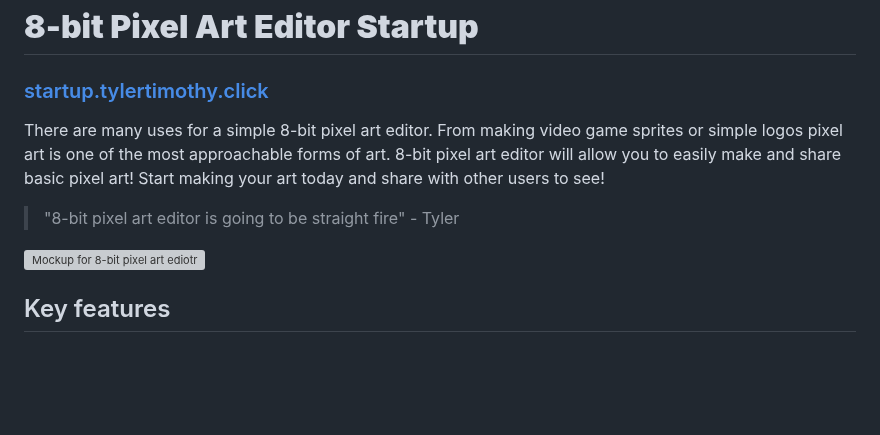
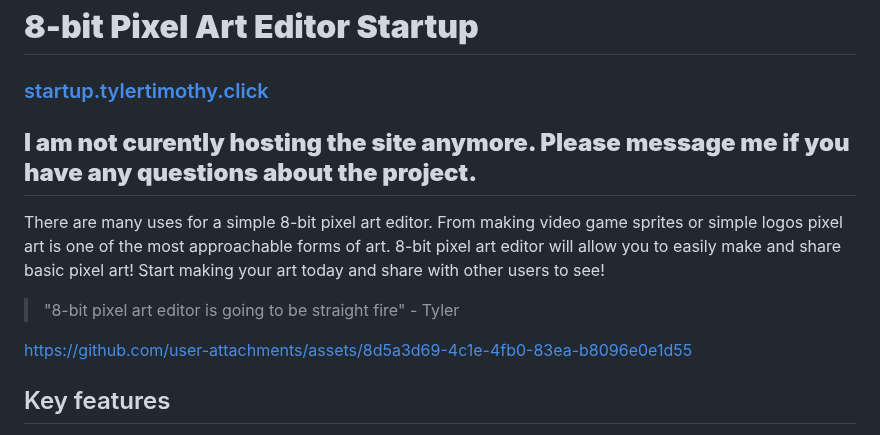
Before and after one commit to TylerJTimothy/PixelArtWebSite, a Markdown page: README.md, the part around the change. Rendered like a GitHub page; blank space fills up the shorter version; grey boxes are pictures that could not be loaded.

Commit message:
Update README.md
added video preview

```diff
--- a/README.md
+++ b/README.md
@@ -1,11 +1,15 @@
 # **8-bit Pixel Art Editor Startup**
 ### [startup.tylertimothy.click ](startup.tylertimothy.click)
+## **I am not curently hosting the site anymore. Please message me if you have any questions about the project.**
 
 There are many uses for a simple 8-bit pixel art editor.  From making video game sprites or simple logos pixel art is one of the most approachable forms of art.  8-bit pixel art editor will allow you to easily make and share basic pixel art!  Start making your art today and share with other users to see!
 > "8-bit pixel art editor is going to be straight fire" - Tyler
 
 
-![Mockup for 8-bit pixel art ediotr](https://github.com/TylerJTimothy/startup/blob/main/website%20mockup.PNG)
+
+https://github.com/user-attachments/assets/8d5a3d69-4c1e-4fb0-83ea-b8096e0e1d55
+
+
 ## Key features
 - Place pixels on an 8x8 or bigger pixel grid!
 - Choose from custom 8-bit color palletts!
```
